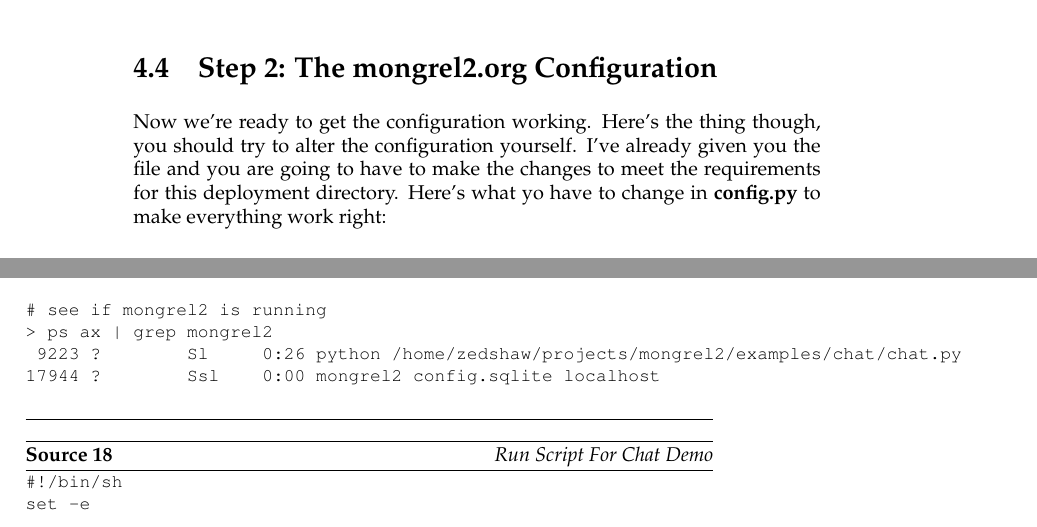
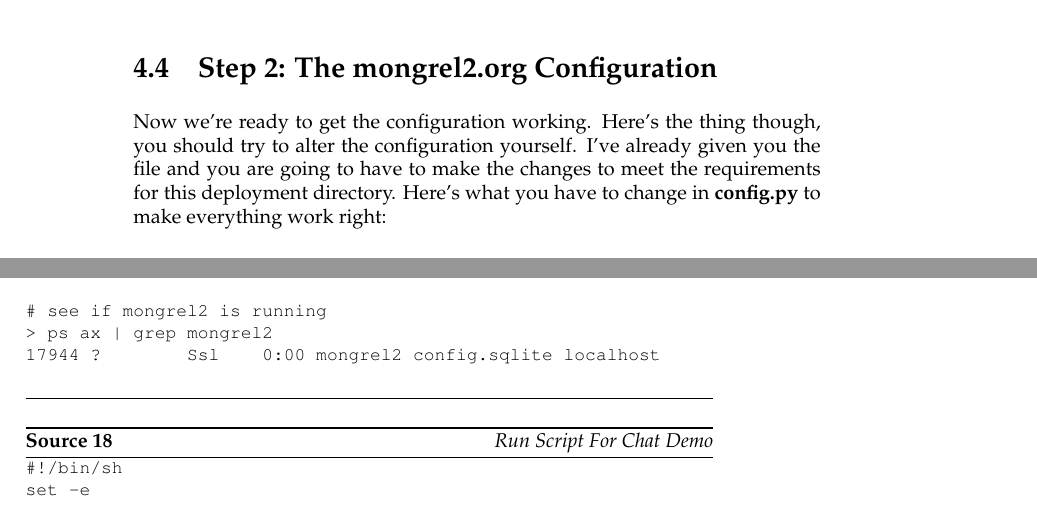
Before and after one commit to mattknox/Mongrel2, a LaTeX thesis (docs/manual/book.tex, which reads docs/manual/deploying.tex): two parts of pages 35 and 38 of 46, joined at a grey line, cut so that both start at the same text. Compiled offline with pdfLaTeX.

Commit message:
Edits. (user: zedshaw, tags: trunk)

```diff
--- a/docs/manual/deploying.tex
+++ b/docs/manual/deploying.tex
@@ -212,7 +212,7 @@
 Now we're ready to get the configuration working.  Here's the thing though, you should
 try to alter the configuration yourself.  I've already given you the file and you are
 going to have to make the changes to meet the requirements for this deployment directory.
-Here's what yo have to change in \file{config.py} to make everything work right:
+Here's what you have to change in \file{config.py} to make everything work right:
 
 \begin{enumerate}
 \item Get rid of the \ident{test\_directory} handler since we won't need it and
@@ -383,7 +383,6 @@
 
 # see if mongrel2 is running
 > ps ax | grep mongrel2
- 9223 ?        Sl     0:26 python /home/zedshaw/projects/mongrel2/examples/chat/chat.py
 17944 ?        Ssl    0:00 mongrel2 config.sqlite localhost
 
 \end{Verbatim}
```
Also changed, not shown: 1 other file.
